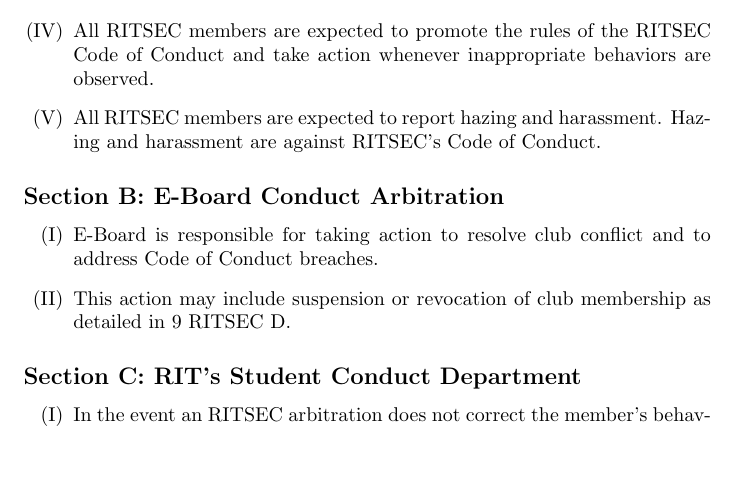
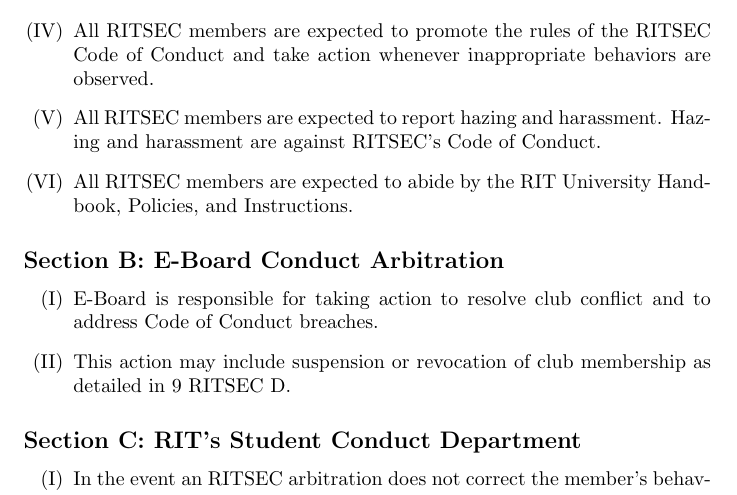
Before and after one commit to ritsec/constitution, a LaTeX document (constitution.tex, which reads constitution/article-09.tex): part of page 13 of 25, cut so that both start at the same text, the shorter picture padded with empty space. Compiled offline with pdfLaTeX.

Commit message:
Add RIT university policies to code of conduct

```diff
--- a/constitution/article-09.tex
+++ b/constitution/article-09.tex
@@ -29,6 +29,7 @@
             Conduct and take action whenever inappropriate behaviors are observed.
       \item All RITSEC members are expected to report hazing and harassment. Hazing and
             harassment are against RITSEC's Code of Conduct.
+      \item All RITSEC members are expected to abide by the RIT University Handbook, Policies, and Instructions.
 \end{enumerate}
 
 % SECTION B: E-BOARD CONDUCT ARBITRATION
```
